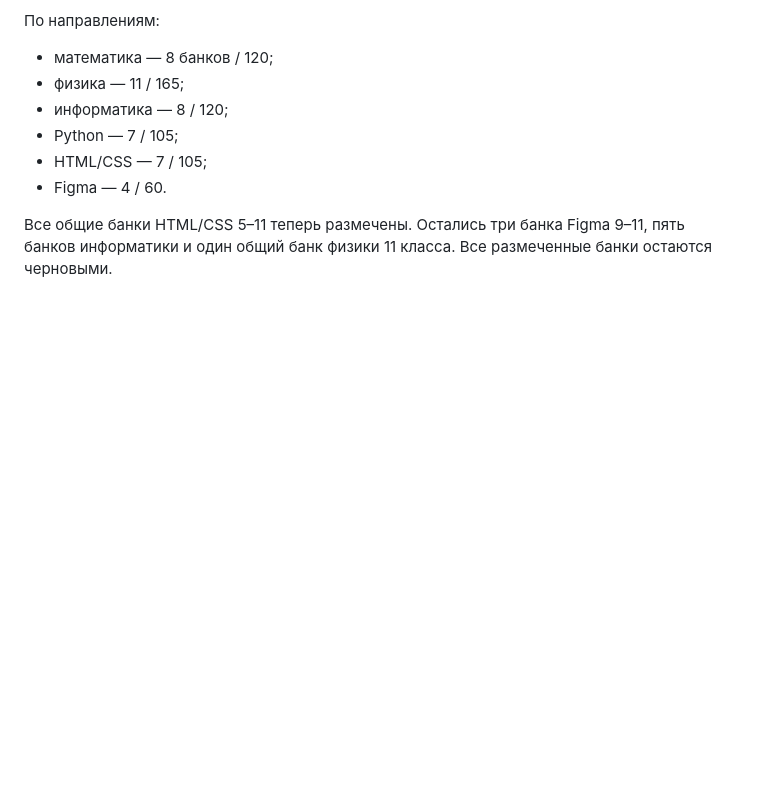
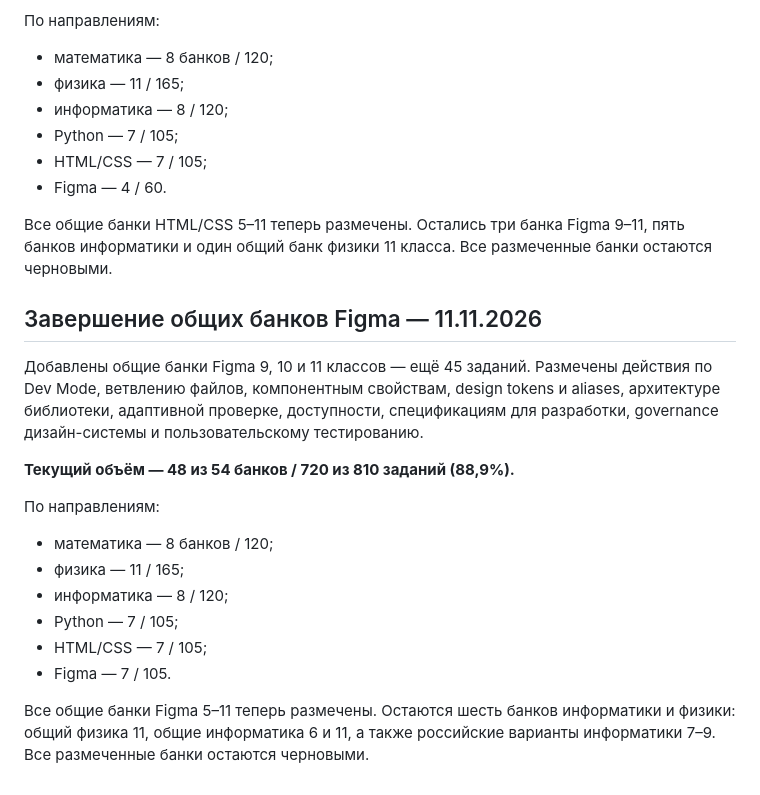
Before and after one commit to katmischenko/commeroffer, a Markdown page: edu/diagnostics/QUESTION_BANK_REVIEW.md, the part around the change. GitHub-like rendering; blank space fills up the shorter version.

Commit message:
Document completion of general Figma skill tagging

```diff
--- a/edu/diagnostics/QUESTION_BANK_REVIEW.md
+++ b/edu/diagnostics/QUESTION_BANK_REVIEW.md
@@ -801,3 +801,20 @@
 - Figma — 4 / 60.
 
 Все общие банки HTML/CSS 5–11 теперь размечены. Остались три банка Figma 9–11, пять банков информатики и один общий банк физики 11 класса. Все размеченные банки остаются черновыми.
+
+
+## Завершение общих банков Figma — 11.11.2026
+
+Добавлены общие банки Figma 9, 10 и 11 классов — ещё 45 заданий. Размечены действия по Dev Mode, ветвлению файлов, компонентным свойствам, design tokens и aliases, архитектуре библиотеки, адаптивной проверке, доступности, спецификациям для разработки, governance дизайн-системы и пользовательскому тестированию.
+
+**Текущий объём — 48 из 54 банков / 720 из 810 заданий (88,9%).**
+
+По направлениям:
+- математика — 8 банков / 120;
+- физика — 11 / 165;
+- информатика — 8 / 120;
+- Python — 7 / 105;
+- HTML/CSS — 7 / 105;
+- Figma — 7 / 105.
+
+Все общие банки Figma 5–11 теперь размечены. Остаются шесть банков информатики и физики: общий физика 11, общие информатика 6 и 11, а также российские варианты информатики 7–9. Все размеченные банки остаются черновыми.
```
